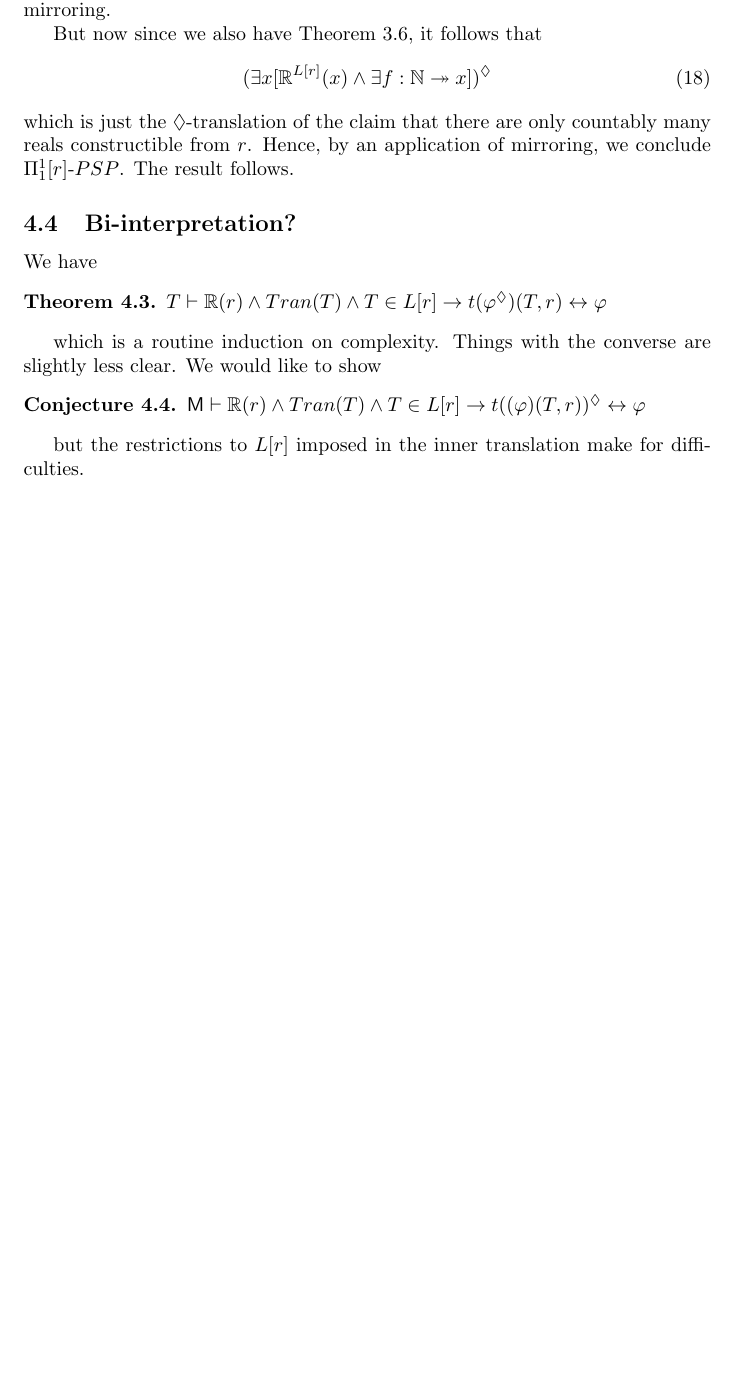
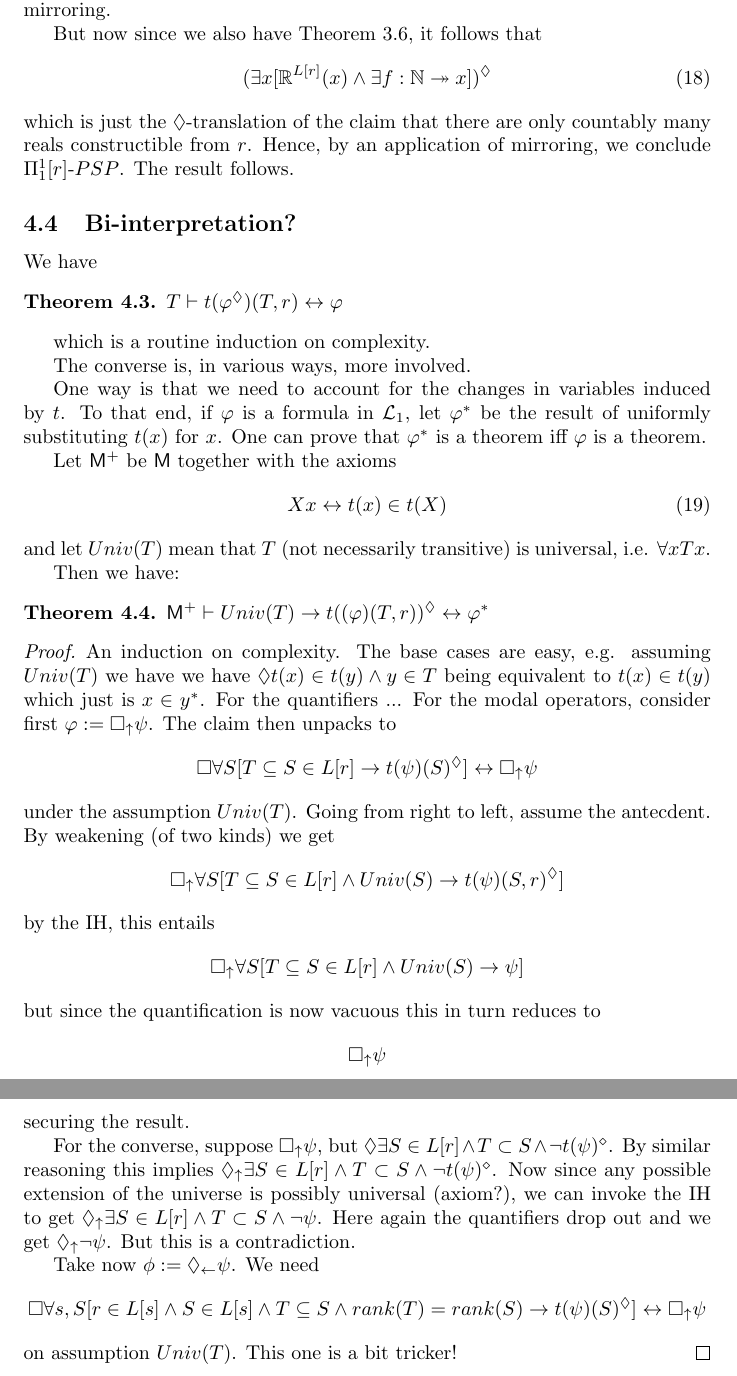
Before and after one commit to cscambler/consistency-strength, a LaTeX document (Consistency.tex): part of page 10 of 10 before the commit and two parts of pages 10 and 11 of 11 after it, the two joined at a grey line, cut so that both start at the same text, the shorter picture padded with empty space. Compiled offline with pdfLaTeX.

Commit message:
biinterpret

```diff
--- a/Consistency.tex
+++ b/Consistency.tex
@@ -537,14 +539,59 @@ The result follows.
 \subsection{Bi-interpretation?}
 We have
 \begin{Theorem}
-    $T \vdash \mathbb{R}(r) \wedge Tran(T) \wedge T \in L[r] \rightarrow t(\varphi^\Diamond)(T, r) \leftrightarrow \varphi$
+    $T \vdash t(\varphi^\Diamond)(T, r) \leftrightarrow \varphi$
 \end{Theorem}
-which is a routine induction on complexity. Things with the converse are slightly less clear. We would like
-to show
-\begin{Conjecture}
-    $\mathsf{M} \vdash \mathbb{R}(r) \wedge Tran(T) \wedge T \in L[r] \rightarrow t((\varphi)(T, r))^\Diamond \leftrightarrow \varphi$
-\end{Conjecture}
-but the restrictions to $L[r]$ imposed in the inner translation make for difficulties.
+which is a routine induction on complexity.
 
+The converse is, in various ways, more involved.
+
+One way is that we need to account for the changes in variables induced by $t$.
+To that end, if $\varphi$ is a formula in $\mathcal{L}_1$, let
+$\varphi^*$ be the result of uniformly substituting $t(x)$ for $x$.
+One can prove that $\varphi^*$ is a theorem iff $\varphi$ is a theorem.
+
+Let $\mathsf{M}^+$ be $\mathsf{M}$ together with the axioms
+\begin{equation}
+    Xx \leftrightarrow t(x) \in t(X)
+\end{equation}
+and let $Univ(T)$ mean that $T$ (not necessarily transitive) is universal,
+i.e. $\forall x Tx$.
+
+Then we have:
+\begin{Theorem}
+    $\mathsf{M}^+ \vdash Univ(T) \rightarrow t((\varphi)(T, r))^\Diamond \leftrightarrow \varphi^*$
+\end{Theorem}
+\begin{proof}
+    An induction on complexity. The base cases are easy, e.g. assuming $Univ(T)$ we have
+    we have $\Diamond t(x) \in t(y) \wedge y \in T$
+    being equivalent to $t(x) \in t(y)$ which just is $x \in y^*$.
+    For the quantifiers ...
+    For the modal operators, consider first $\varphi := \bu \psi$. The claim then unpacks to
+    \[ \Box \forall S [T \subseteq S \in L[r] \rightarrow t(\psi)(S)^\Diamond] \leftrightarrow \bu \psi
+    \]
+    under the assumption $Univ(T)$. Going from right to left, assume the antecdent.
+    By weakening (of two kinds)
+    we get
+    \[ \bu \forall S [T \subseteq S \in L[r] \wedge Univ(S) \rightarrow t(\psi)(S, r)^\Diamond]
+    \]
+    by the IH, this  entails
+    \[ \bu \forall S [T \subseteq S \in L[r] \wedge Univ(S) \rightarrow \psi]
+    \]
+    but since the quantification is now vacuous this in turn reduces to
+    \[ \bu  \psi
+    \]
+    securing the result.
+
+    For the converse, suppose $\bu \psi$, but $\Diamond \exists S \in L[r] \wedge T \subset S \wedge \neg t(\psi)^\diamond$.
+    By similar reasoning this implies $\du \exists S \in L[r] \wedge T \subset S \wedge \neg t(\psi)^\diamond$.
+    Now since any possible extension of the universe is possibly universal (axiom?), we
+    can invoke the IH to get $\du \exists S \in L[r] \wedge T \subset S \wedge \neg \psi$.
+    Here again the quantifiers drop out and we get $\du \neg \psi$. But this is a contradiction.
+
+    Take now $\phi := \dl \psi$. We need
+    \[ \Box \forall s, S[r \in L[s] \wedge S \in L[s] \wedge T \subseteq S \wedge rank(T) = rank(S) \rightarrow t(\psi)(S)^\Diamond] \leftrightarrow \bu \psi
+    \]
+    on assumption $Univ(T)$. This one is a bit tricker!
+\end{proof}
 
 \end{document}
```
Also changed, not shown: Consistency.pdf, Consistency.tex (8 more changed lines).
